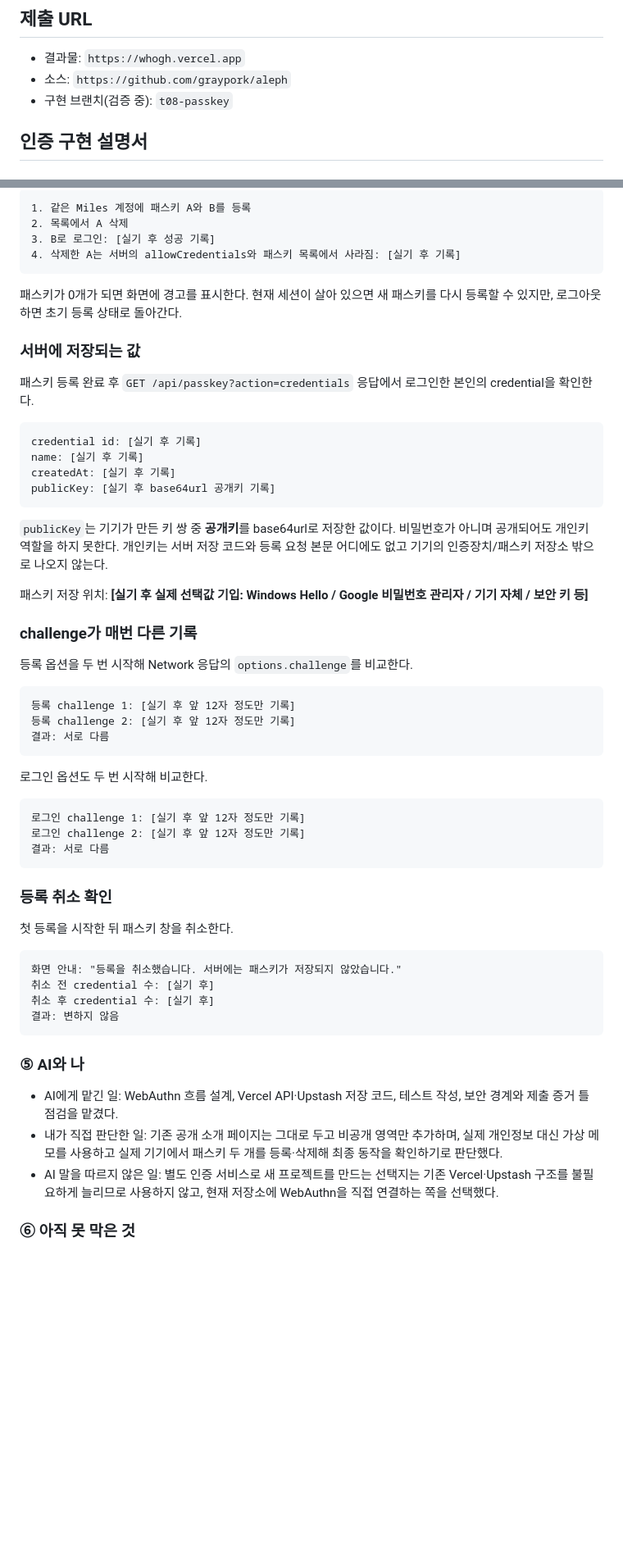
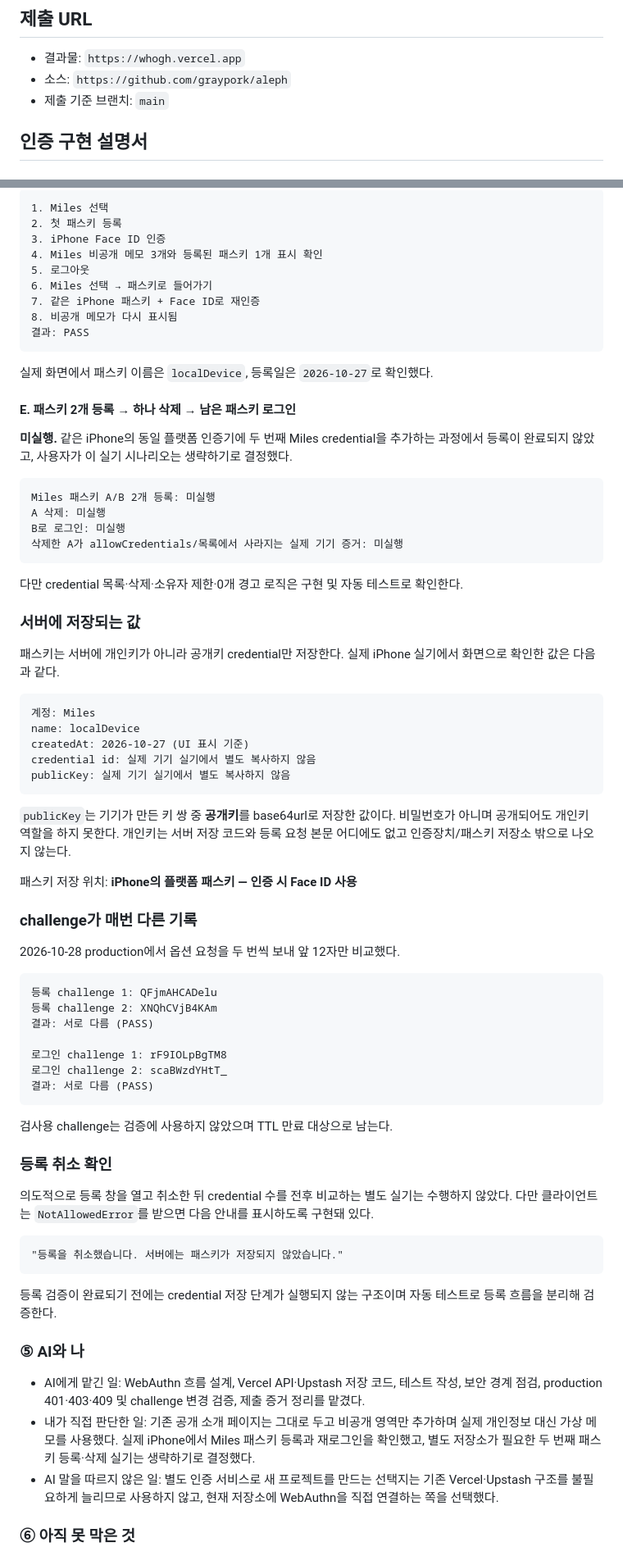
Before and after one commit to graypork/aleph, a Markdown page: docs/T08-PASSKEY-SUBMISSION.md, 2 parts joined by grey strips. Shown at 82% size. Drawn GitHub-style; blank space fills up the shorter version.

Commit message:
docs: record final passkey evidence

````diff
--- a/docs/T08-PASSKEY-SUBMISSION.md
+++ b/docs/T08-PASSKEY-SUBMISSION.md
@@ -6,7 +6,7 @@
 
 - 결과물: `https://whogh.vercel.app`
 - 소스: `https://github.com/graypork/aleph`
-- 구현 브랜치(검증 중): `t08-passkey`
+- 제출 기준 브랜치: `main`
 
 ## 인증 구현 설명서
 
@@ -105,61 +108,77 @@ Miles 로그인 상태 요청: GET /api/passkey?action=private&account=sandbox
 
 ```text
-1. 같은 Miles 계정에 패스키 A와 B를 등록
-2. 목록에서 A 삭제
-3. B로 로그인: [실기 후 성공 기록]
-4. 삭제한 A는 서버의 allowCredentials와 패스키 목록에서 사라짐: [실기 후 기록]
+1. Miles 선택
+2. 첫 패스키 등록
+3. iPhone Face ID 인증
+4. Miles 비공개 메모 3개와 등록된 패스키 1개 표시 확인
+5. 로그아웃
+6. Miles 선택 → 패스키로 들어가기
+7. 같은 iPhone 패스키 + Face ID로 재인증
+8. 비공개 메모가 다시 표시됨
+결과: PASS
 ```
 
-패스키가 0개가 되면 화면에 경고를 표시한다. 현재 세션이 살아 있으면 새 패스키를 다시 등록할 수 있지만, 로그아웃하면 초기 등록 상태로 돌아간다.
+실제 화면에서 패스키 이름은 `localDevice`, 등록일은 `2026-10-27`로 확인했다.
+
+#### E. 패스키 2개 등록 → 하나 삭제 → 남은 패스키 로그인
+
+**미실행.** 같은 iPhone의 동일 플랫폼 인증기에 두 번째 Miles credential을 추가하는 과정에서 등록이 완료되지 않았고, 사용자가 이 실기 시나리오는 생략하기로 결정했다.
+
+```text
+Miles 패스키 A/B 2개 등록: 미실행
+A 삭제: 미실행
+B로 로그인: 미실행
+삭제한 A가 allowCredentials/목록에서 사라지는 실제 기기 증거: 미실행
+```
+
+다만 credential 목록·삭제·소유자 제한·0개 경고 로직은 구현 및 자동 테스트로 확인한다.
 
 ### 서버에 저장되는 값
 
-패스키 등록 완료 후 `GET /api/passkey?action=credentials` 응답에서 로그인한 본인의 credential을 확인한다.
+패스키는 서버에 개인키가 아니라 공개키 credential만 저장한다. 실제 iPhone 실기에서 화면으로 확인한 값은 다음과 같다.
 
 ```text
-credential id: [실기 후 기록]
-name: [실기 후 기록]
-createdAt: [실기 후 기록]
-publicKey: [실기 후 base64url 공개키 기록]
+계정: Miles
+name: localDevice
+createdAt: 2026-10-27 (UI 표시 기준)
+credential id: 실제 기기 실기에서 별도 복사하지 않음
+publicKey: 실제 기기 실기에서 별도 복사하지 않음
 ```
 
-`publicKey`는 기기가 만든 키 쌍 중 **공개키**를 base64url로 저장한 값이다. 비밀번호가 아니며 공개되어도 개인키 역할을 하지 못한다. 개인키는 서버 저장 코드와 등록 요청 본문 어디에도 없고 기기의 인증장치/패스키 저장소 밖으로 나오지 않는다.
+`publicKey`는 기기가 만든 키 쌍 중 **공개키**를 base64url로 저장한 값이다. 비밀번호가 아니며 공개되어도 개인키 역할을 하지 못한다. 개인키는 서버 저장 코드와 등록 요청 본문 어디에도 없고 인증장치/패스키 저장소 밖으로 나오지 않는다.
 
-패스키 저장 위치: **[실기 후 실제 선택값 기입: Windows Hello / Google 비밀번호 관리자 / 기기 자체 / 보안 키 등]**
+패스키 저장 위치: **iPhone의 플랫폼 패스키 — 인증 시 Face ID 사용**
 
 ### challenge가 매번 다른 기록
 
-등록 옵션을 두 번 시작해 Network 응답의 `options.challenge`를 비교한다.
+2026-10-28 production에서 옵션 요청을 두 번씩 보내 앞 12자만 비교했다.
 
 ```text
-등록 challenge 1: [실기 후 앞 12자 정도만 기록]
-등록 challenge 2: [실기 후 앞 12자 정도만 기록]
-결과: 서로 다름
+등록 challenge 1: QFjmAHCADelu
+등록 challenge 2: XNQhCVjB4KAm
+결과: 서로 다름 (PASS)
+
+로그인 challenge 1: rF9IOLpBgTM8
+로그인 challenge 2: scaBWzdYHtT_
+결과: 서로 다름 (PASS)
 ```
 
-로그인 옵션도 두 번 시작해 비교한다.
-
-```text
-로그인 challenge 1: [실기 후 앞 12자 정도만 기록]
-로그인 challenge 2: [실기 후 앞 12자 정도만 기록]
-결과: 서로 다름
-```
+검사용 challenge는 검증에 사용하지 않았으며 TTL 만료 대상으로 남는다.
 
 ### 등록 취소 확인
 
-첫 등록을 시작한 뒤 패스키 창을 취소한다.
+의도적으로 등록 창을 열고 취소한 뒤 credential 수를 전후 비교하는 별도 실기는 수행하지 않았다. 다만 클라이언트는 `NotAllowedError`를 받으면 다음 안내를 표시하도록 구현돼 있다.
 
 ```text
-화면 안내: "등록을 취소했습니다. 서버에는 패스키가 저장되지 않았습니다."
-취소 전 credential 수: [실기 후]
-취소 후 credential 수: [실기 후]
-결과: 변하지 않음
+"등록을 취소했습니다. 서버에는 패스키가 저장되지 않았습니다."
 ```
+
+등록 검증이 완료되기 전에는 credential 저장 단계가 실행되지 않는 구조이며 자동 테스트로 등록 흐름을 분리해 검증한다.
 
 ### ⑤ AI와 나
 
-- AI에게 맡긴 일: WebAuthn 흐름 설계, Vercel API·Upstash 저장 코드, 테스트 작성, 보안 경계와 제출 증거 틀 점검을 맡겼다.
-- 내가 직접 판단한 일: 기존 공개 소개 페이지는 그대로 두고 비공개 영역만 추가하며, 실제 개인정보 대신 가상 메모를 사용하고 실제 기기에서 패스키 두 개를 등록·삭제해 최종 동작을 확인하기로 판단했다.
+- AI에게 맡긴 일: WebAuthn 흐름 설계, Vercel API·Upstash 저장 코드, 테스트 작성, 보안 경계 점검, production 401·403·409 및 challenge 변경 검증, 제출 증거 정리를 맡겼다.
+- 내가 직접 판단한 일: 기존 공개 소개 페이지는 그대로 두고 비공개 영역만 추가하며 실제 개인정보 대신 가상 메모를 사용했다. 실제 iPhone에서 Miles 패스키 등록과 재로그인을 확인했고, 별도 저장소가 필요한 두 번째 패스키 등록·삭제 실기는 생략하기로 결정했다.
 - AI 말을 따르지 않은 일: 별도 인증 서비스로 새 프로젝트를 만드는 선택지는 기존 Vercel·Upstash 구조를 불필요하게 늘리므로 사용하지 않고, 현재 저장소에 WebAuthn을 직접 연결하는 쪽을 선택했다.
 
 ### ⑥ 아직 못 막은 것
````
Also changed, not shown: other parts of docs/T08-PASSKEY-SUBMISSION.md (+49 -39 lines).
